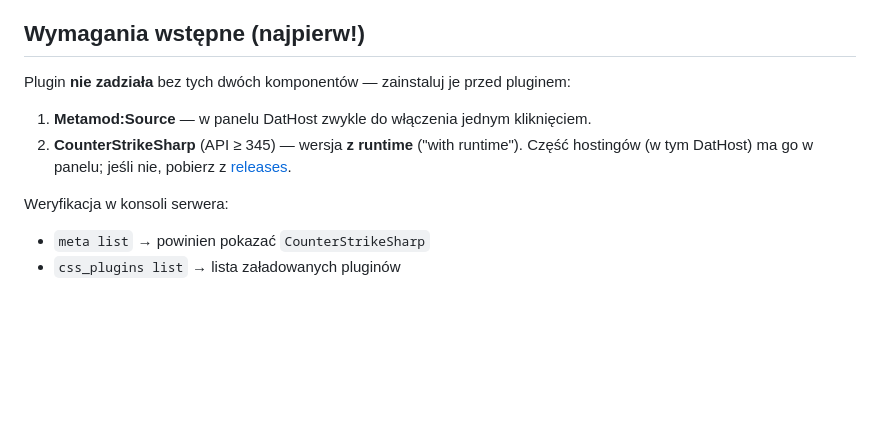
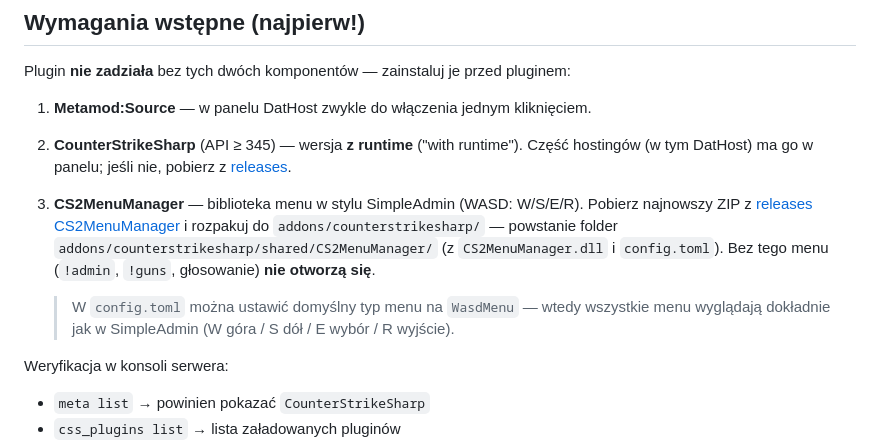
Before and after one commit to zgbln99/retakes, a Markdown page: INSTALL.md, the part around the change. GitHub-like rendering; blank space fills up the shorter version.

Commit message:
docs: add CS2MenuManager as a required server dependency (WASD menus)
https://claude.ai/code/session_01Ud94E8aZUSptzspSX6dkqP

```diff
--- a/INSTALL.md
+++ b/INSTALL.md
@@ -8,6 +8,15 @@ Plugin **nie zadziała** bez tych dwóch komponentów — zainstaluj je przed pl
 2. **CounterStrikeSharp** (API ≥ 345) — wersja **z runtime** ("with runtime").
    Część hostingów (w tym DatHost) ma go w panelu; jeśli nie, pobierz z
    [releases](https://github.com/roflmuffin/CounterStrikeSharp/releases).
+3. **CS2MenuManager** — biblioteka menu w stylu SimpleAdmin (WASD: W/S/E/R).
+   Pobierz najnowszy ZIP z
+   [releases CS2MenuManager](https://github.com/schwarper/CS2MenuManager/releases)
+   i rozpakuj do `addons/counterstrikesharp/` — powstanie folder
+   `addons/counterstrikesharp/shared/CS2MenuManager/` (z `CS2MenuManager.dll` i
+   `config.toml`). Bez tego menu (`!admin`, `!guns`, głosowanie) **nie otworzą się**.
+
+   > W `config.toml` można ustawić domyślny typ menu na `WasdMenu` — wtedy wszystkie
+   > menu wyglądają dokładnie jak w SimpleAdmin (W góra / S dół / E wybór / R wyjście).
 
 Weryfikacja w konsoli serwera:
 - `meta list` → powinien pokazać `CounterStrikeSharp`
```
